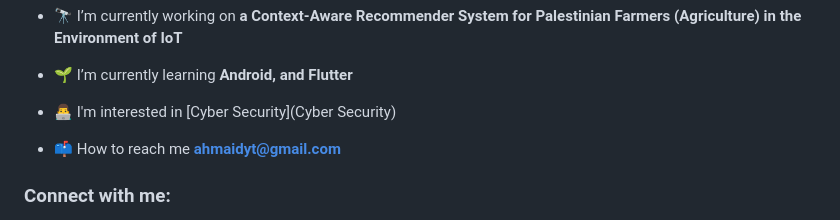
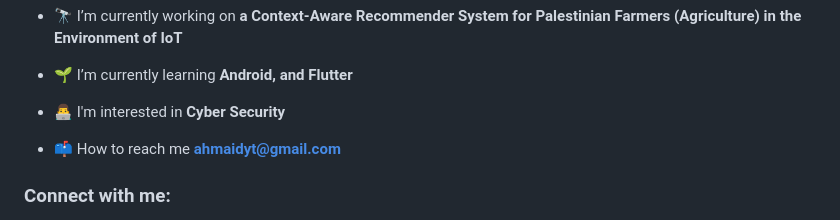
Before and after one commit to ahmaide/Ahmaide, a Markdown page: README.md, the part around the change. GitHub-like rendering.

```diff
--- a/README.md
+++ b/README.md
@@ -5,7 +5,7 @@
 
 - 🌱 I’m currently learning **Android, and Flutter**
 
-- 👨‍💻 I'm interested in [Cyber Security](Cyber Security)
+- 👨‍💻 I'm interested in **Cyber Security**
 
 - 📫 How to reach me **ahmaidyt@gmail.com**
 
```
